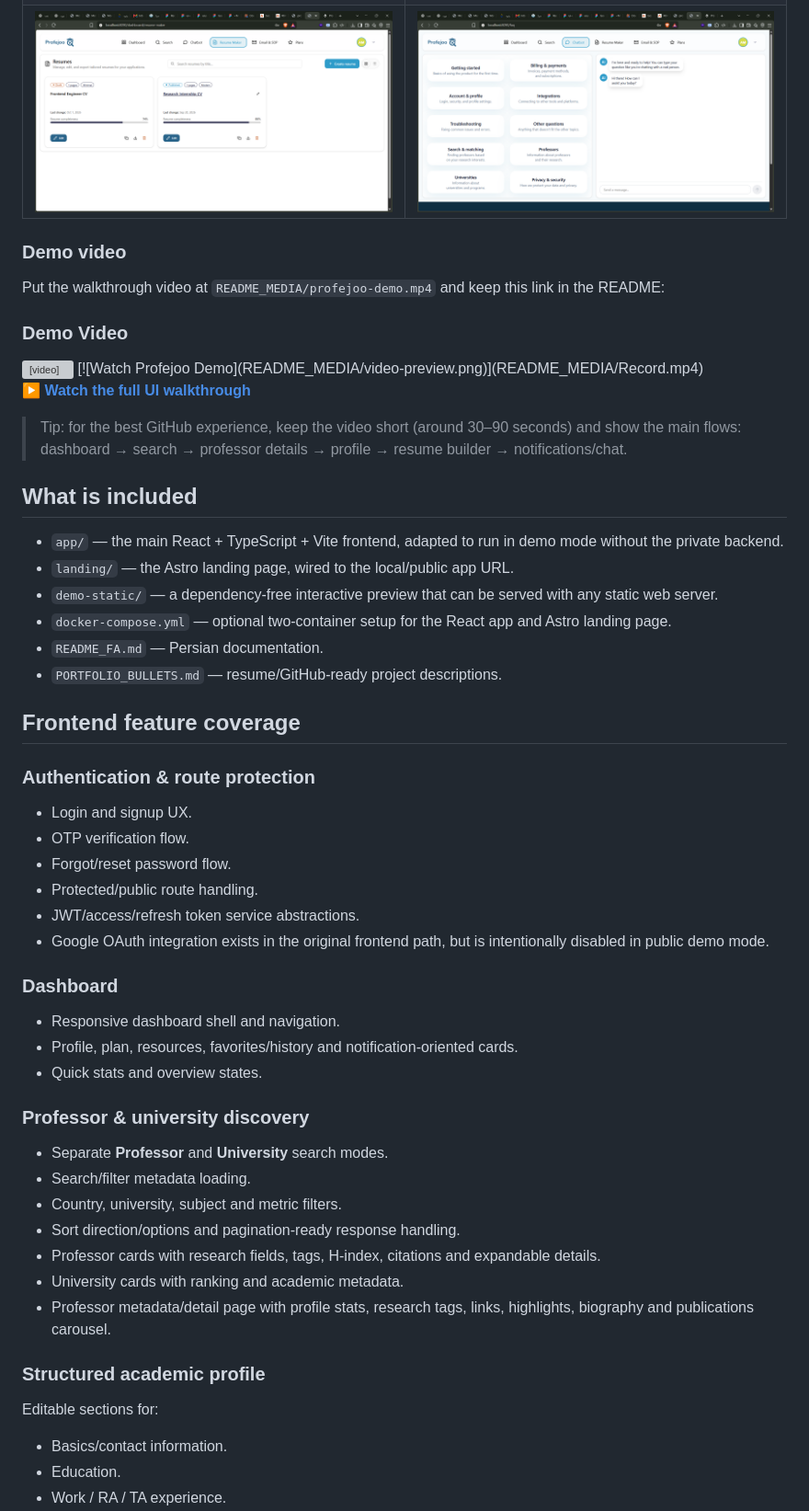
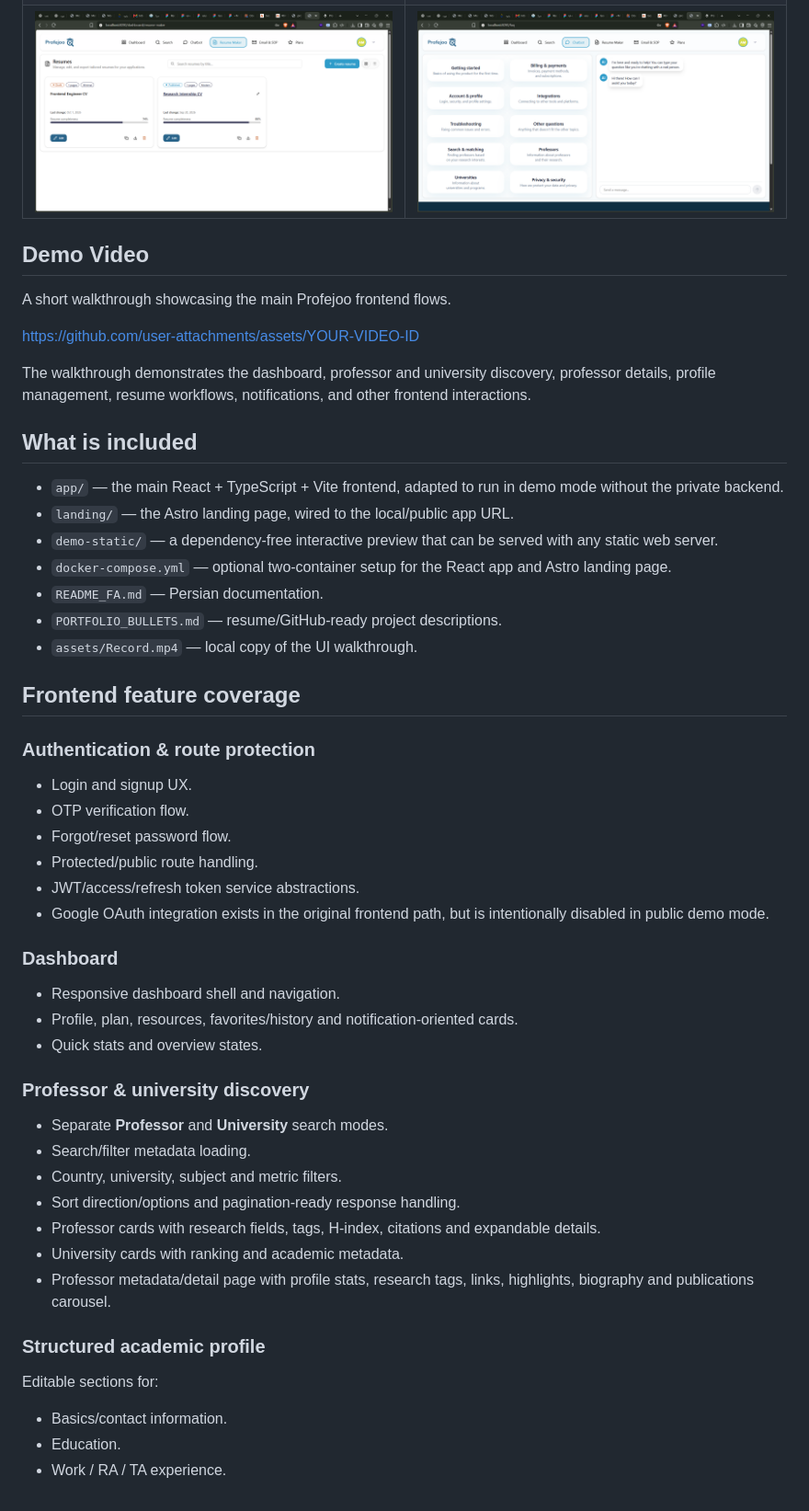
Before and after one commit to sadev-ai/profejoo-portfolio-mock, a Markdown page: README.md, the part around one of its changes. Shown at 92% size. Rendered like a GitHub page; grey boxes are pictures that could not be loaded.

```diff
--- a/README.md
+++ b/README.md
@@ -23,22 +31,21 @@ A few selected screens from the frontend implementation:
   </tr>
   <tr>
-    <td width="50%"><img src="README_MEDIA/Screenshot%20%281088%29.png" alt="Profejoo UI preview 5" /></td>
-    <td width="50%"><img src="README_MEDIA/Screenshot%20%281089%29.png" alt="Profejoo UI preview 6" /></td>
+    <td width="50%">
+      <img src="README_MEDIA/Screenshot%20%281088%29.png" alt="Profejoo UI preview 5" />
+    </td>
+    <td width="50%">
+      <img src="README_MEDIA/Screenshot%20%281089%29.png" alt="Profejoo UI preview 6" />
+    </td>
   </tr>
 </table>
 
-### Demo video
+## Demo Video
 
-Put the walkthrough video at `README_MEDIA/profejoo-demo.mp4` and keep this link in the README:
-<h3>Demo Video</h3>
+A short walkthrough showcasing the main Profejoo frontend flows.
 
-<video src="README_MEDIA/Record.mp4" controls width="100%">
-  Your browser does not support the video tag.
-</video>
-[![Watch Profejoo Demo](README_MEDIA/video-preview.png)](README_MEDIA/Record.mp4)
+https://github.com/user-attachments/assets/YOUR-VIDEO-ID
 
-▶ **[Watch the full UI walkthrough](README_MEDIA/Record.mp4)**
-> Tip: for the best GitHub experience, keep the video short (around 30–90 seconds) and show the main flows: dashboard → search → professor details → profile → resume builder → notifications/chat.
+The walkthrough demonstrates the dashboard, professor and university discovery, professor details, profile management, resume workflows, notifications, and other frontend interactions.
 
 ## What is included
 
@@ -48,10 +55,12 @@ Put the walkthrough video at `README_MEDIA/profejoo-demo.mp4` and keep this link
 - `docker-compose.yml` — optional two-container setup for the React app and Astro landing page.
 - `README_FA.md` — Persian documentation.
 - `PORTFOLIO_BULLETS.md` — resume/GitHub-ready project descriptions.
+- `assets/Record.mp4` — local copy of the UI walkthrough.
 
 ## Frontend feature coverage
 
 ### Authentication & route protection
+
 - Login and signup UX.
 - OTP verification flow.
 - Forgot/reset password flow.
@@ -60,11 +69,13 @@ Put the walkthrough video at `README_MEDIA/profejoo-demo.mp4` and keep this link
 - Google OAuth integration exists in the original frontend path, but is intentionally disabled in public demo mode.
 
 ### Dashboard
+
 - Responsive dashboard shell and navigation.
 - Profile, plan, resources, favorites/history and notification-oriented cards.
 - Quick stats and overview states.
 
 ### Professor & university discovery
+
 - Separate **Professor** and **University** search modes.
 - Search/filter metadata loading.
 - Country, university, subject and metric filters.
@@ -74,7 +85,9 @@ Put the walkthrough video at `README_MEDIA/profejoo-demo.mp4` and keep this link
 - Professor metadata/detail page with profile stats, research tags, links, highlights, biography and publications carousel.
 
 ### Structured academic profile
+
 Editable sections for:
+
 - Basics/contact information.
 - Education.
 - Work / RA / TA experience.
```
Also changed, not shown: other parts of README.md (+20 -97 lines).
